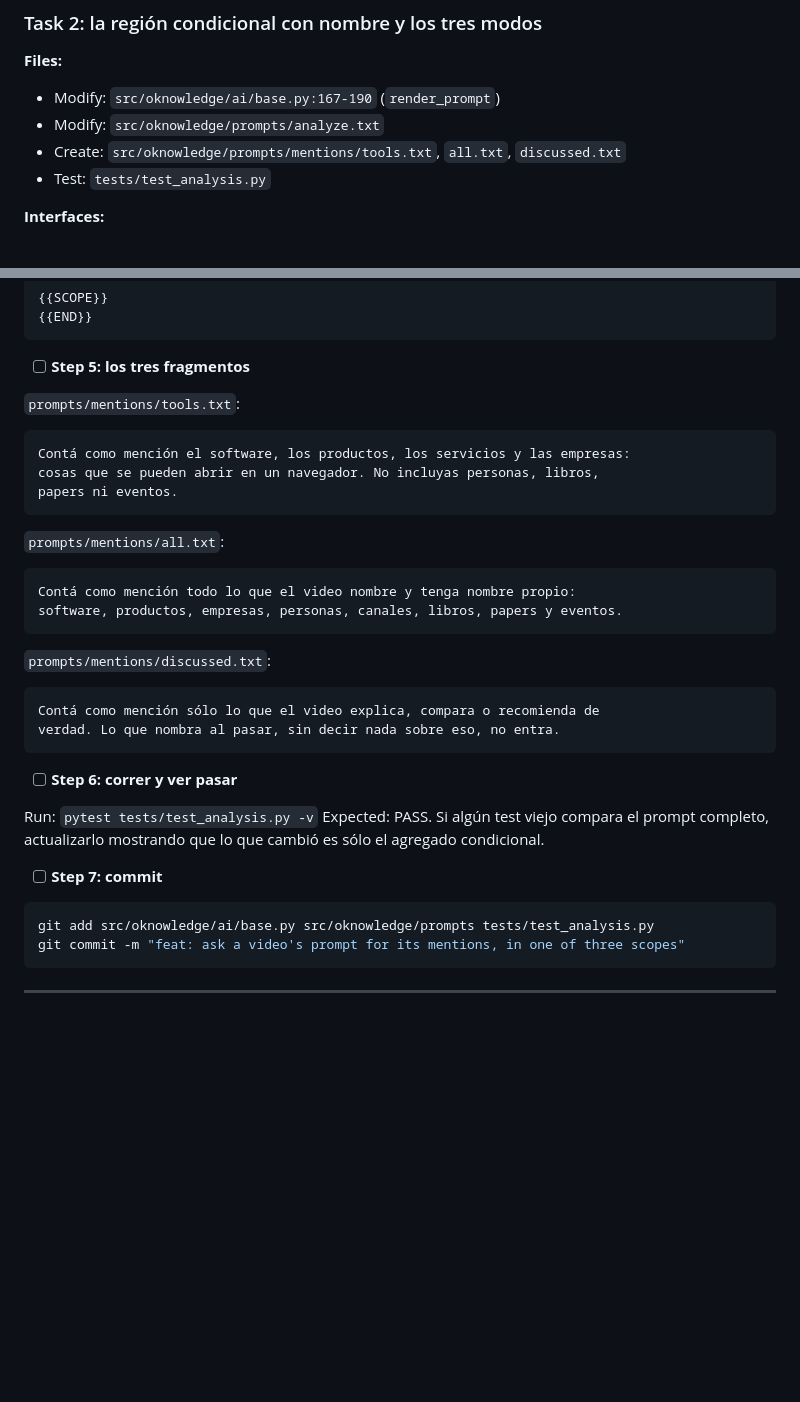
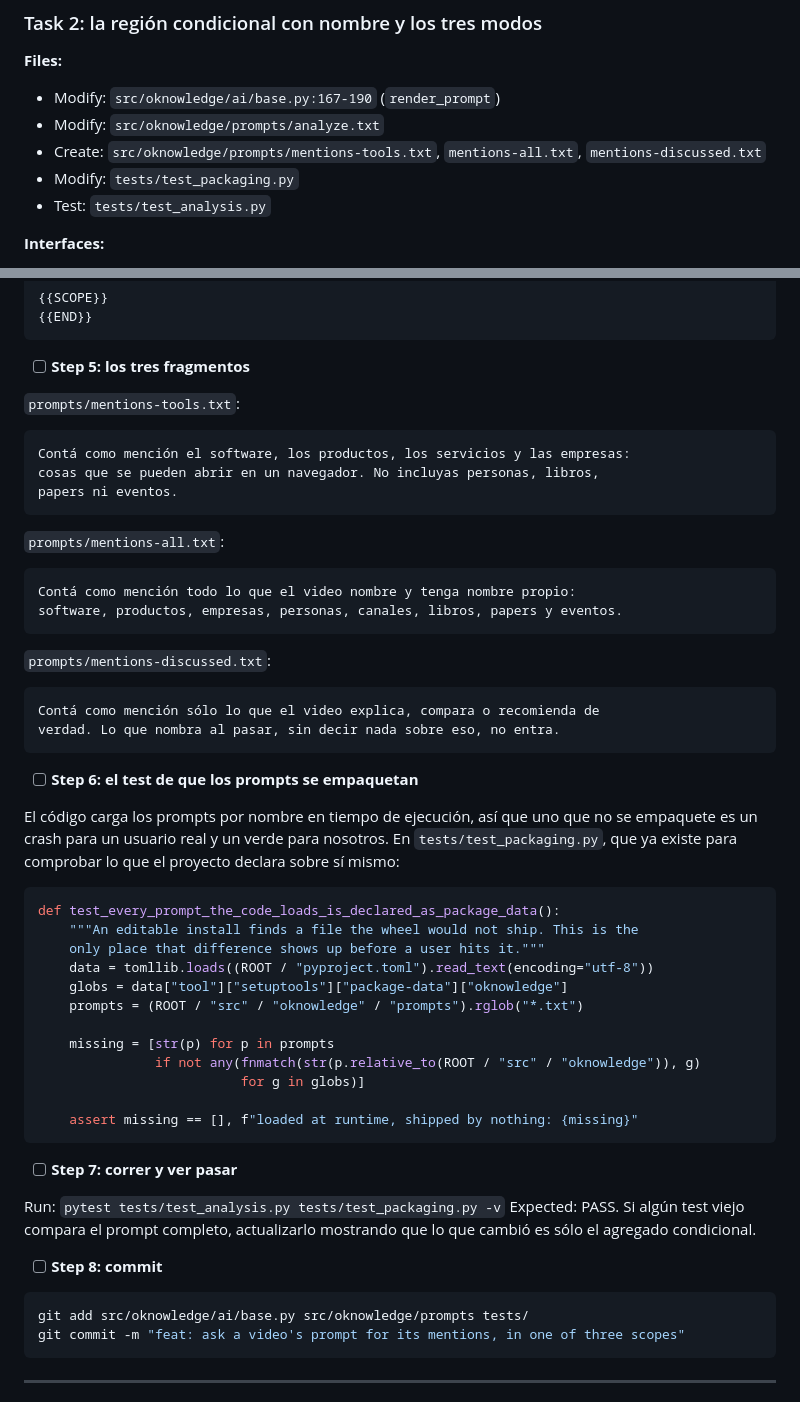
Before and after one commit to FerC10110/oknowledge-win, a Markdown page: docs/2026-10-05-menciones-youtube-plan.md, 2 parts joined by grey strips. GitHub-like rendering; blank space fills up the shorter version.

````diff
--- a/docs/2026-10-05-menciones-youtube-plan.md
+++ b/docs/2026-10-05-menciones-youtube-plan.md
@@ -383,7 +383,8 @@ git commit -m "feat: a note can carry the mentions of a video, and read them bac
 **Files:**
 - Modify: `src/oknowledge/ai/base.py:167-190` (`render_prompt`)
 - Modify: `src/oknowledge/prompts/analyze.txt`
-- Create: `src/oknowledge/prompts/mentions/tools.txt`, `all.txt`, `discussed.txt`
+- Create: `src/oknowledge/prompts/mentions-tools.txt`, `mentions-all.txt`, `mentions-discussed.txt`
+- Modify: `tests/test_packaging.py`
 - Test: `tests/test_analysis.py`
 
 **Interfaces:**
@@ -506,7 +513,7 @@ completes de memoria. Una dirección inventada es peor que ninguna.
 
 - [ ] **Step 5: los tres fragmentos**
 
-`prompts/mentions/tools.txt`:
+`prompts/mentions-tools.txt`:
 
 ```
 Contá como mención el software, los productos, los servicios y las empresas:
@@ -514,30 +521,52 @@ cosas que se pueden abrir en un navegador. No incluyas personas, libros,
 papers ni eventos.
 ```
 
-`prompts/mentions/all.txt`:
+`prompts/mentions-all.txt`:
 
 ```
 Contá como mención todo lo que el video nombre y tenga nombre propio:
 software, productos, empresas, personas, canales, libros, papers y eventos.
 ```
 
-`prompts/mentions/discussed.txt`:
+`prompts/mentions-discussed.txt`:
 
 ```
 Contá como mención sólo lo que el video explica, compara o recomienda de
 verdad. Lo que nombra al pasar, sin decir nada sobre eso, no entra.
 ```
 
-- [ ] **Step 6: correr y ver pasar**
+- [ ] **Step 6: el test de que los prompts se empaquetan**
 
-Run: `pytest tests/test_analysis.py -v`
+El código carga los prompts por nombre en tiempo de ejecución, así que uno que no
+se empaquete es un crash para un usuario real y un verde para nosotros. En
+`tests/test_packaging.py`, que ya existe para comprobar lo que el proyecto
+declara sobre sí mismo:
+
+```python
+def test_every_prompt_the_code_loads_is_declared_as_package_data():
+    """An editable install finds a file the wheel would not ship. This is the
+    only place that difference shows up before a user hits it."""
+    data = tomllib.loads((ROOT / "pyproject.toml").read_text(encoding="utf-8"))
+    globs = data["tool"]["setuptools"]["package-data"]["oknowledge"]
+    prompts = (ROOT / "src" / "oknowledge" / "prompts").rglob("*.txt")
+
+    missing = [str(p) for p in prompts
+               if not any(fnmatch(str(p.relative_to(ROOT / "src" / "oknowledge")), g)
+                          for g in globs)]
+
+    assert missing == [], f"loaded at runtime, shipped by nothing: {missing}"
+```
+
+- [ ] **Step 7: correr y ver pasar**
+
+Run: `pytest tests/test_analysis.py tests/test_packaging.py -v`
 Expected: PASS. Si algún test viejo compara el prompt completo, actualizarlo
 mostrando que lo que cambió es sólo el agregado condicional.
 
-- [ ] **Step 7: commit**
+- [ ] **Step 8: commit**
 
 ```bash
-git add src/oknowledge/ai/base.py src/oknowledge/prompts tests/test_analysis.py
+git add src/oknowledge/ai/base.py src/oknowledge/prompts tests/
 git commit -m "feat: ask a video's prompt for its mentions, in one of three scopes"
 ```
 
````
Also changed, not shown: other parts of docs/2026-10-05-menciones-youtube-plan.md (+42 -19 lines).
